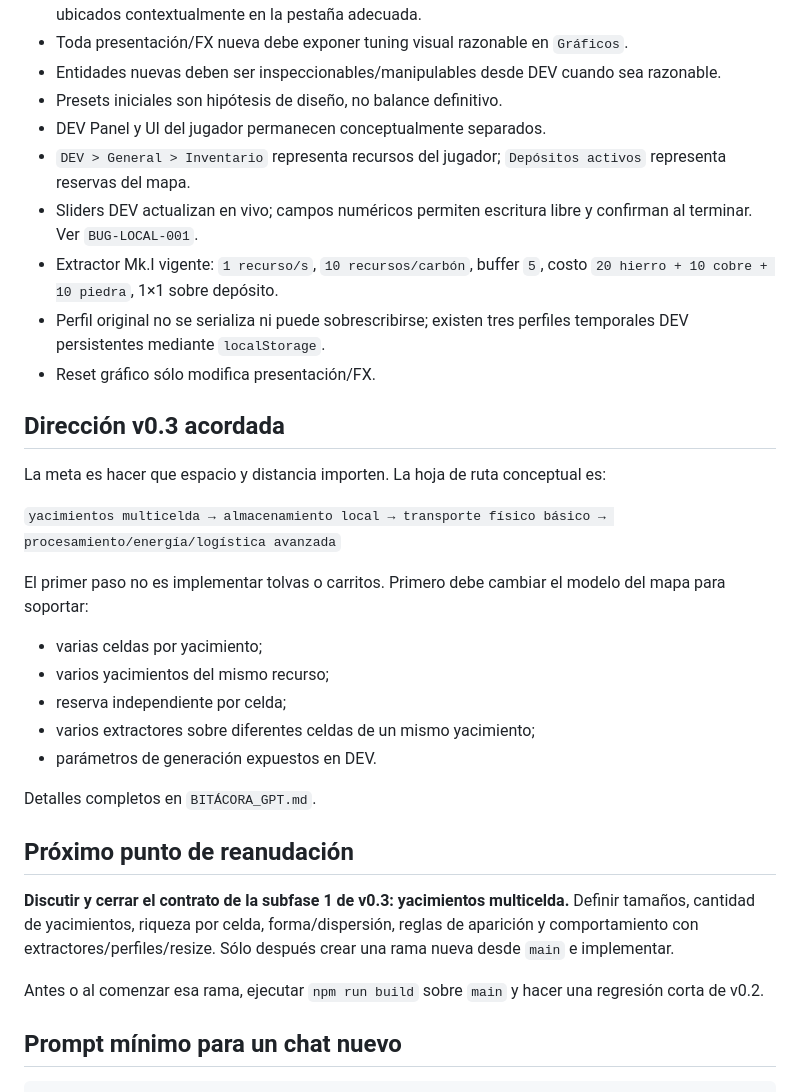
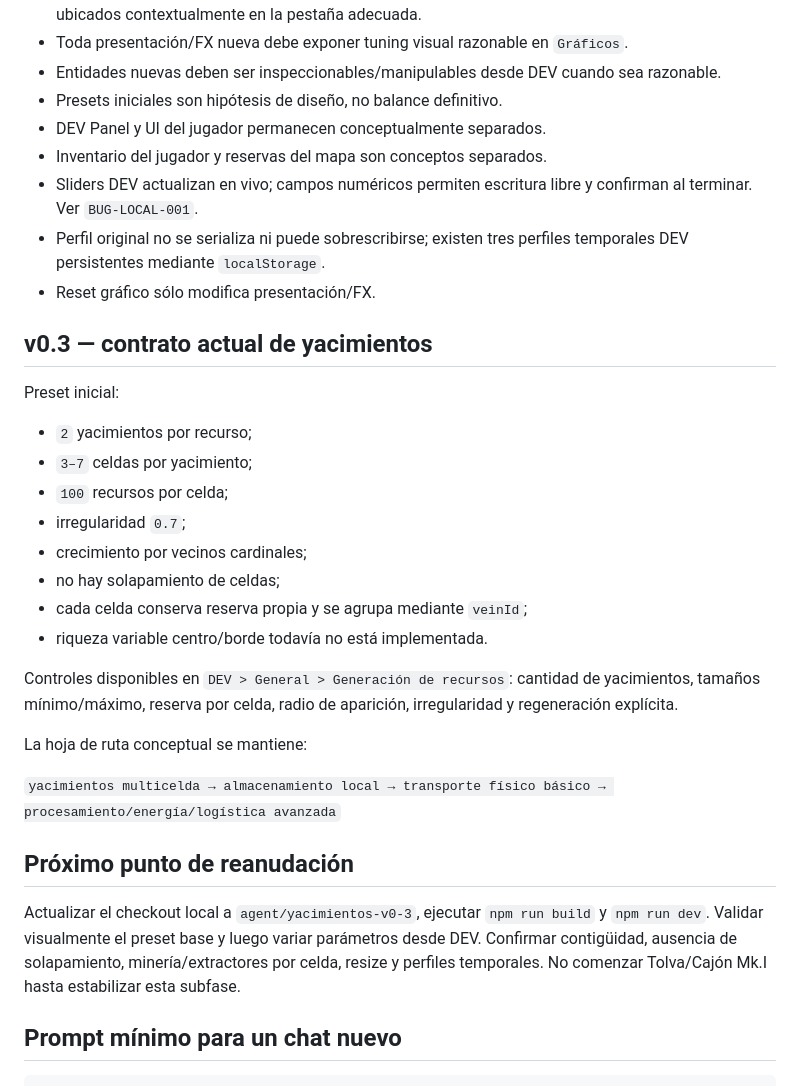
Before and after one commit to xArtXtrAx/factorio-steampunk, a Markdown page: CONTINUIDAD_GPT.md, the part around one of its changes. Rendered like a GitHub page.

Commit message:
Activa rama de yacimientos v0.3

```diff
--- a/CONTINUIDAD_GPT.md
+++ b/CONTINUIDAD_GPT.md
@@ -37,33 +37,33 @@ Este archivo es el punto de entrada permanente para reanudar el proyecto sin dep
 - Entidades nuevas deben ser inspeccionables/manipulables desde DEV cuando sea razonable.
 - Presets iniciales son hipótesis de diseño, no balance definitivo.
 - DEV Panel y UI del jugador permanecen conceptualmente separados.
-- `DEV > General > Inventario` representa recursos del jugador; `Depósitos activos` representa reservas del mapa.
+- Inventario del jugador y reservas del mapa son conceptos separados.
 - Sliders DEV actualizan en vivo; campos numéricos permiten escritura libre y confirman al terminar. Ver `BUG-LOCAL-001`.
-- Extractor Mk.I vigente: `1 recurso/s`, `10 recursos/carbón`, buffer `5`, costo `20 hierro + 10 cobre + 10 piedra`, 1×1 sobre depósito.
 - Perfil original no se serializa ni puede sobrescribirse; existen tres perfiles temporales DEV persistentes mediante `localStorage`.
 - Reset gráfico sólo modifica presentación/FX.
 
-## Dirección v0.3 acordada
+## v0.3 — contrato actual de yacimientos
 
-La meta es hacer que espacio y distancia importen. La hoja de ruta conceptual es:
+Preset inicial:
+
+- `2` yacimientos por recurso;
+- `3–7` celdas por yacimiento;
+- `100` recursos por celda;
+- irregularidad `0.7`;
+- crecimiento por vecinos cardinales;
+- no hay solapamiento de celdas;
+- cada celda conserva reserva propia y se agrupa mediante `veinId`;
+- riqueza variable centro/borde todavía no está implementada.
+
+Controles disponibles en `DEV > General > Generación de recursos`: cantidad de yacimientos, tamaños mínimo/máximo, reserva por celda, radio de aparición, irregularidad y regeneración explícita.
+
+La hoja de ruta conceptual se mantiene:
 
 `yacimientos multicelda → almacenamiento local → transporte físico básico → procesamiento/energía/logística avanzada`
 
-El primer paso no es implementar tolvas o carritos. Primero debe cambiar el modelo del mapa para soportar:
-
-- varias celdas por yacimiento;
-- varios yacimientos del mismo recurso;
-- reserva independiente por celda;
-- varios extractores sobre diferentes celdas de un mismo yacimiento;
-- parámetros de generación expuestos en DEV.
-
-Detalles completos en `BITÁCORA_GPT.md`.
-
 ## Próximo punto de reanudación
 
-**Discutir y cerrar el contrato de la subfase 1 de v0.3: yacimientos multicelda.** Definir tamaños, cantidad de yacimientos, riqueza por celda, forma/dispersión, reglas de aparición y comportamiento con extractores/perfiles/resize. Sólo después crear una rama nueva desde `main` e implementar.
-
-Antes o al comenzar esa rama, ejecutar `npm run build` sobre `main` y hacer una regresión corta de v0.2.
+Actualizar el checkout local a `agent/yacimientos-v0-3`, ejecutar `npm run build` y `npm run dev`. Validar visualmente el preset base y luego variar parámetros desde DEV. Confirmar contigüidad, ausencia de solapamiento, minería/extractores por celda, resize y perfiles temporales. No comenzar Tolva/Cajón Mk.I hasta estabilizar esta subfase.
 
 ## Prompt mínimo para un chat nuevo
 
```
Also changed, not shown: other parts of CONTINUIDAD_GPT.md (+8 -8 lines).
